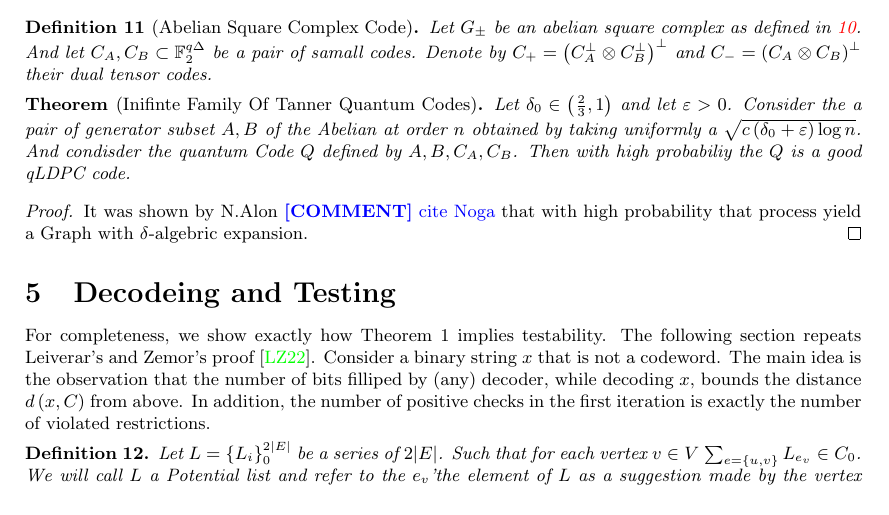
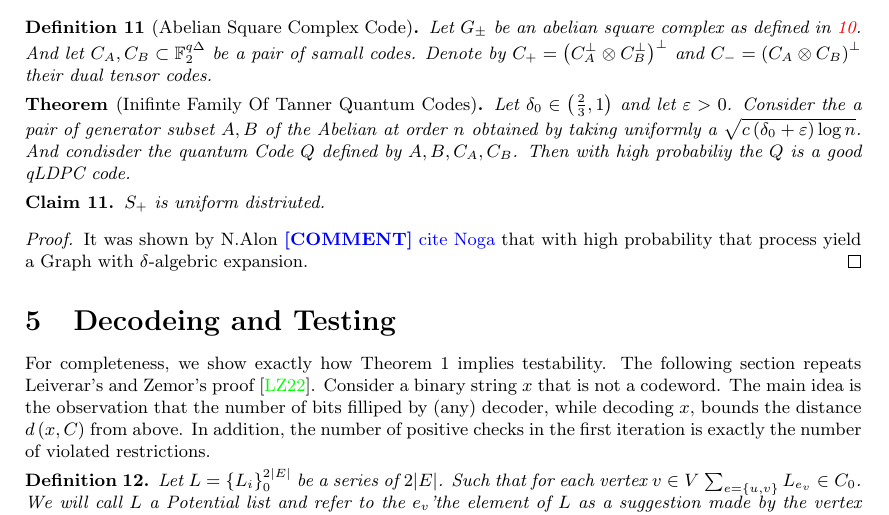
Before and after one commit to dudupo/Academic, a LaTeX paper (projects/NLTES_project/ltc_ldpc/ldpc_ltc.tex, which reads projects/NLTES_project/ltc_ldpc/quant.tex): part of page 10 of 12, cut so that both start at the same text. Compiled offline with pdfLaTeX.

Commit message:
compiling -Wed Feb  8 05:58:36 PM IST 2023

```diff
--- a/projects/NLTES_project/ltc_ldpc/quant.tex
+++ b/projects/NLTES_project/ltc_ldpc/quant.tex
@@ -19,6 +19,9 @@ In the following section we will construct a family of complexes on which we wil
 \begin{theorem*}[Inifinte Family Of Tanner Quantum Codes]
 Let $\delta_{0} \in \left( \frac{2}{3} ,1 \right)$ and let $\varepsilon > 0$. Consider the a pair of generator subset $A,B$ of the Abelian at order $n$ obtained by taking uniformly a $ \sqrt{ c\left( \delta_{0} + \varepsilon \right)\log n }$. And condisder the quantum Code $Q$ defined by $A,B,C_{A},C_{B}$.  Then with high probabiliy the $Q$ is a good qLDPC code.
 \end{theorem*}
+\begin{claim} \label{unif}
+  $S_{+}$ is uniform distriuted.
+\end{claim}
 
 \begin{proof}
 It was shown by N.Alon \ctt{cite Noga} that with high probability that process yield a Graph with $\delta$-algebric expansion.
```
Also changed, not shown: projects/pdfs/ldpc_ltc.pdf.
